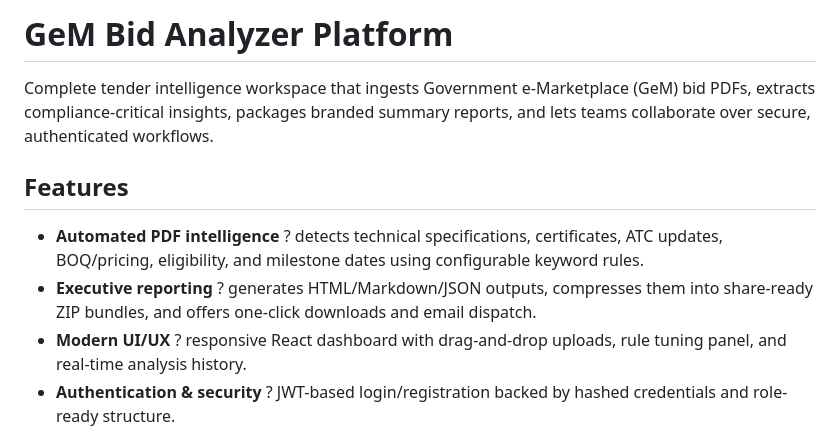
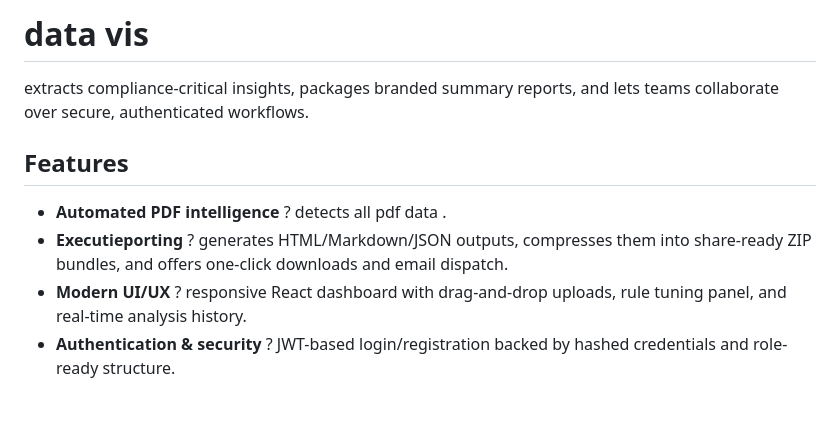
Before and after one commit to D4akshxd/Grmxp, a Markdown page: README.md, the part around the change. Drawn GitHub-style; blank space fills up the shorter version.

```diff
--- a/README.md
+++ b/README.md
@@ -1,11 +1,10 @@
-# GeM Bid Analyzer Platform
-
-Complete tender intelligence workspace that ingests Government e-Marketplace (GeM) bid PDFs, extracts compliance-critical insights, packages branded summary reports, and lets teams collaborate over secure, authenticated workflows.
+# data vis
+ extracts compliance-critical insights, packages branded summary reports, and lets teams collaborate over secure, authenticated workflows.
 
 ## Features
 
-- **Automated PDF intelligence** ? detects technical specifications, certificates, ATC updates, BOQ/pricing, eligibility, and milestone dates using configurable keyword rules.
-- **Executive reporting** ? generates HTML/Markdown/JSON outputs, compresses them into share-ready ZIP bundles, and offers one-click downloads and email dispatch.
+- **Automated PDF intelligence** ? detects all pdf data .
+- **Executieporting** ? generates HTML/Markdown/JSON outputs, compresses them into share-ready ZIP bundles, and offers one-click downloads and email dispatch.
 - **Modern UI/UX** ? responsive React dashboard with drag-and-drop uploads, rule tuning panel, and real-time analysis history.
 - **Authentication & security** ? JWT-based login/registration backed by hashed credentials and role-ready structure.
 - **Deployment ready** ? Docker images for FastAPI backend and Vite/React frontend with optional MailHog for SMTP testing.
```
